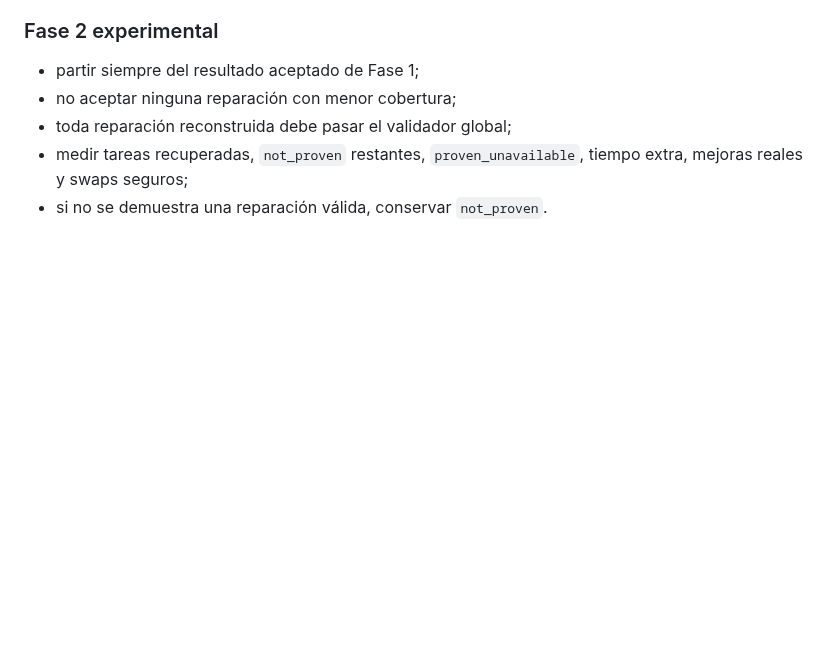
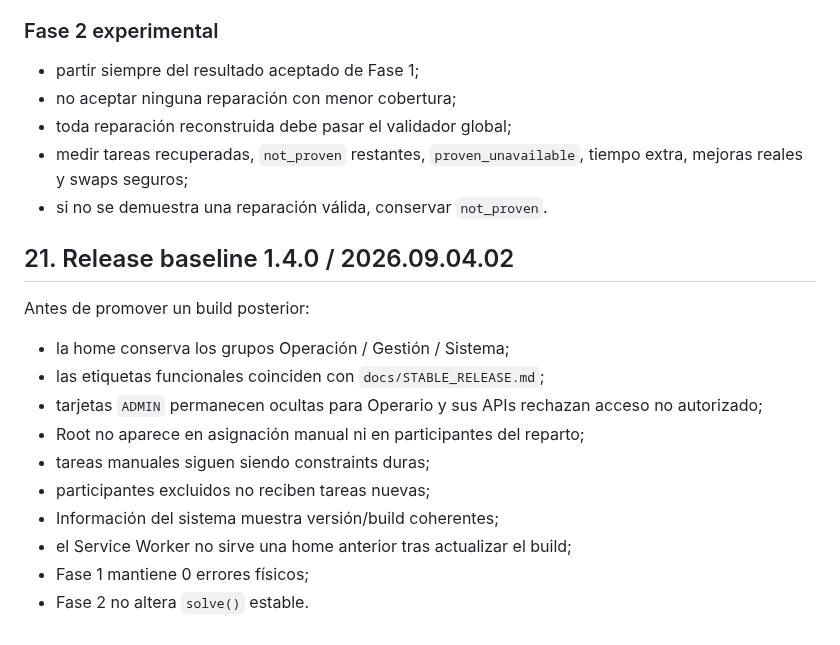
Before and after one commit to jdlc86/MartinGallardo_GPS, a Markdown page: docs/TEST_PLAN.md, the part around the change. Drawn GitHub-style; blank space fills up the shorter version.

Commit message:
test: document stable release smoke checks

```diff
--- a/docs/TEST_PLAN.md
+++ b/docs/TEST_PLAN.md
@@ -386,3 +386,18 @@ Medir búsqueda por matrícula, listado parked, Expediente 360º, Equipo & Acces
 - toda reparación reconstruida debe pasar el validador global;
 - medir tareas recuperadas, `not_proven` restantes, `proven_unavailable`, tiempo extra, mejoras reales y swaps seguros;
 - si no se demuestra una reparación válida, conservar `not_proven`.
+
+## 21. Release baseline 1.4.0 / 2026.09.04.02
+
+Antes de promover un build posterior:
+
+- la home conserva los grupos Operación / Gestión / Sistema;
+- las etiquetas funcionales coinciden con `docs/STABLE_RELEASE.md`;
+- tarjetas `ADMIN` permanecen ocultas para Operario y sus APIs rechazan acceso no autorizado;
+- Root no aparece en asignación manual ni en participantes del reparto;
+- tareas manuales siguen siendo constraints duras;
+- participantes excluidos no reciben tareas nuevas;
+- Información del sistema muestra versión/build coherentes;
+- el Service Worker no sirve una home anterior tras actualizar el build;
+- Fase 1 mantiene 0 errores físicos;
+- Fase 2 no altera `solve()` estable.
```
